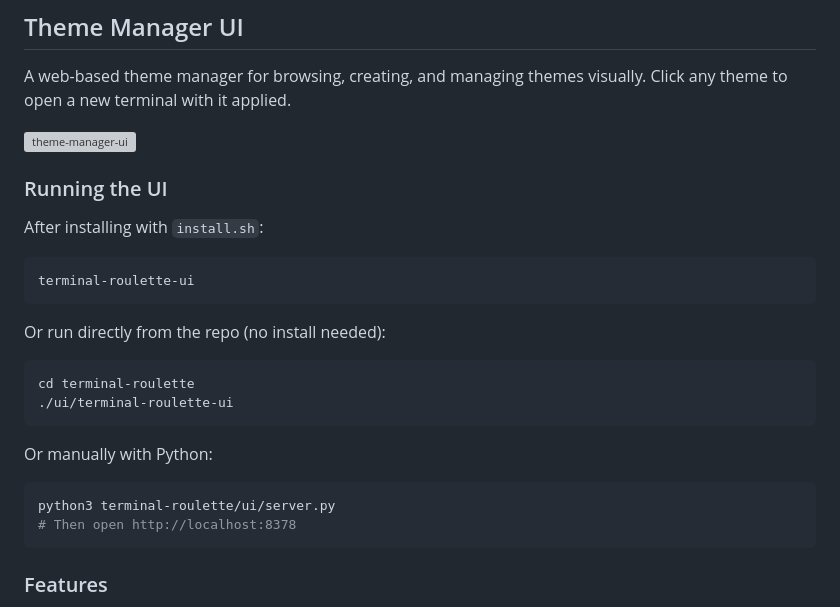
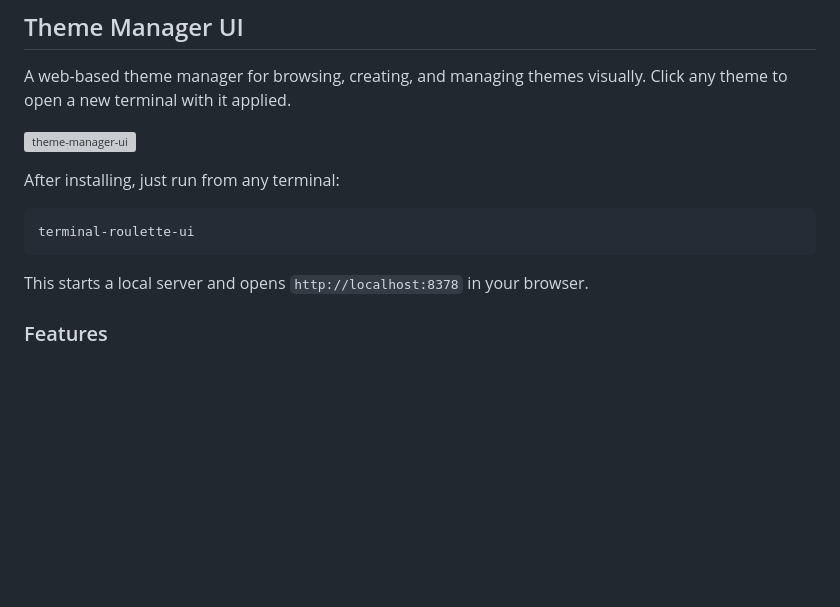
Before and after one commit to jakobrichert/terminal-roulette, a Markdown page: README.md, the part around the change. GitHub-like rendering; blank space fills up the shorter version; grey boxes are pictures that could not be loaded.

Commit message:
Simplify UI instructions in README
One command from anywhere after install: terminal-roulette-ui

````diff
--- a/README.md
+++ b/README.md
@@ -94,27 +94,13 @@ A web-based theme manager for browsing, creating, and managing themes visually.
 
 ![theme-manager-ui](screenshots/theme-manager-ui.png)
 
-### Running the UI
-
-After installing with `install.sh`:
+After installing, just run from any terminal:
 
 ```bash
 terminal-roulette-ui
 ```
 
-Or run directly from the repo (no install needed):
-
-```bash
-cd terminal-roulette
-./ui/terminal-roulette-ui
-```
-
-Or manually with Python:
-
-```bash
-python3 terminal-roulette/ui/server.py
-# Then open http://localhost:8378
-```
+This starts a local server and opens `http://localhost:8378` in your browser.
 
 ### Features
 
````
